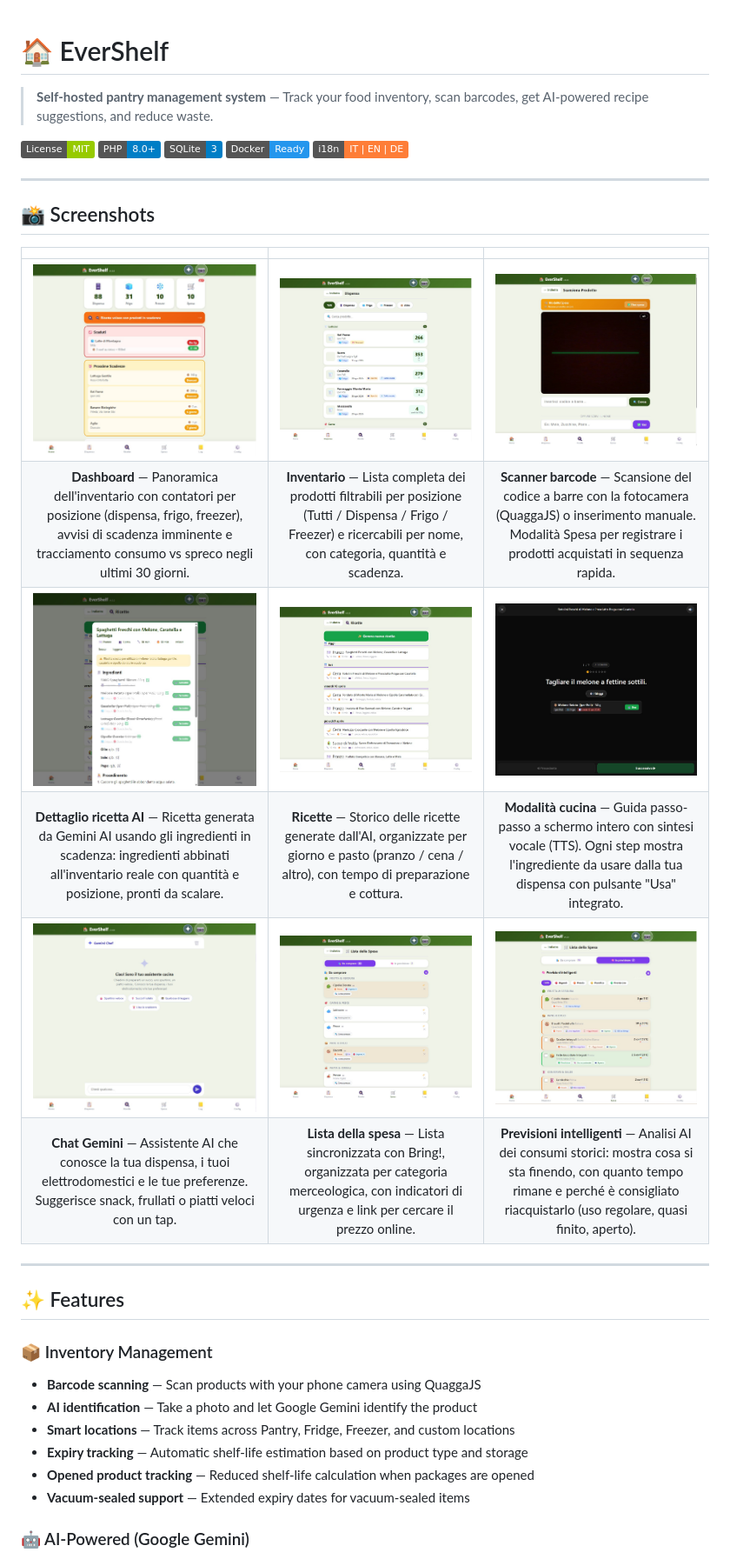
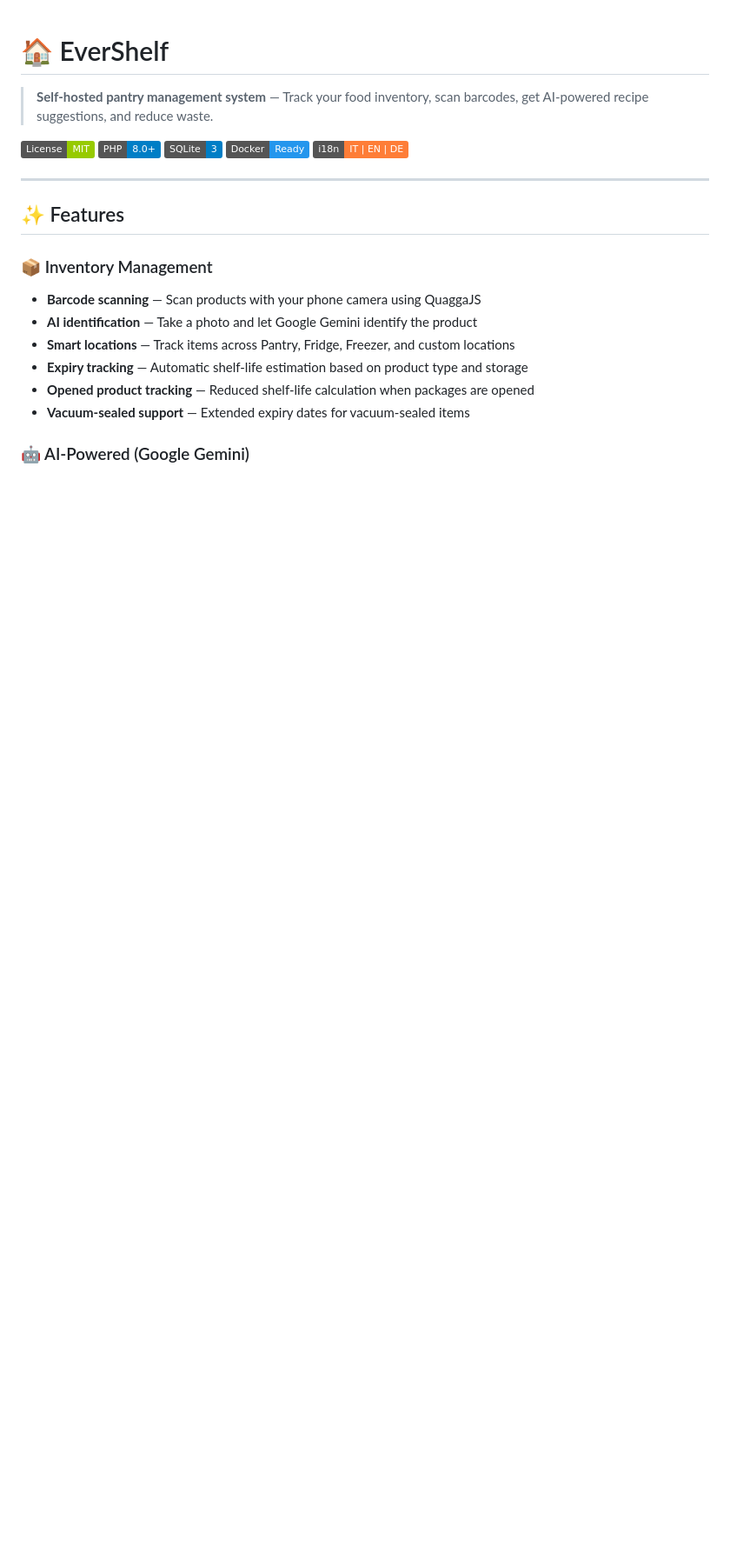
Before and after one commit to dadaloop82/EverShelf, a Markdown page: README.md, the part around one of its changes. Shown at 87% size. GitHub-like rendering; badges without logos; blank space fills up the shorter version.

Commit message:
docs: move screenshots section to end of README, translate to English

```diff
--- a/README.md
+++ b/README.md
@@ -7,19 +7,6 @@
 [![SQLite](https://img.shields.io/badge/SQLite-3-blue.svg)](https://www.sqlite.org/)
 [![Docker](https://img.shields.io/badge/Docker-Ready-2496ED.svg)](Dockerfile)
 [![i18n](https://img.shields.io/badge/i18n-IT%20%7C%20EN%20%7C%20DE-orange.svg)](translations/)
-
----
-
-## 📸 Screenshots
-
-| | | |
-|:---:|:---:|:---:|
-| ![Dashboard](assets/img/screenshots/01_dashboard.jpg) | ![Inventario](assets/img/screenshots/02_inventory.jpg) | ![Scanner Barcode](assets/img/screenshots/03_barcode_scanner.jpg) |
-| **Dashboard** — Panoramica dell'inventario con contatori per posizione (dispensa, frigo, freezer), avvisi di scadenza imminente e tracciamento consumo vs spreco negli ultimi 30 giorni. | **Inventario** — Lista completa dei prodotti filtrabili per posizione (Tutti / Dispensa / Frigo / Freezer) e ricercabili per nome, con categoria, quantità e scadenza. | **Scanner barcode** — Scansione del codice a barre con la fotocamera (QuaggaJS) o inserimento manuale. Modalità Spesa per registrare i prodotti acquistati in sequenza rapida. |
-| ![Dettaglio ricetta](assets/img/screenshots/04_recipe_detail.jpg) | ![Ricette](assets/img/screenshots/05_recipes.jpg) | ![Modalità cucina](assets/img/screenshots/06_cooking_mode.jpg) |
-| **Dettaglio ricetta AI** — Ricetta generata da Gemini AI usando gli ingredienti in scadenza: ingredienti abbinati all'inventario reale con quantità e posizione, pronti da scalare. | **Ricette** — Storico delle ricette generate dall'AI, organizzate per giorno e pasto (pranzo / cena / altro), con tempo di preparazione e cottura. | **Modalità cucina** — Guida passo-passo a schermo intero con sintesi vocale (TTS). Ogni step mostra l'ingrediente da usare dalla tua dispensa con pulsante "Usa" integrato. |
-| ![Chat AI](assets/img/screenshots/07_ai_chat.jpg) | ![Lista della spesa](assets/img/screenshots/08_shopping_list.jpg) | ![Previsioni intelligenti](assets/img/screenshots/09_smart_predictions.jpg) |
-| **Chat Gemini** — Assistente AI che conosce la tua dispensa, i tuoi elettrodomestici e le tue preferenze. Suggerisce snack, frullati o piatti veloci con un tap. | **Lista della spesa** — Lista sincronizzata con Bring!, organizzata per categoria merceologica, con indicatori di urgenza e link per cercare il prezzo online. | **Previsioni intelligenti** — Analisi AI dei consumi storici: mostra cosa si sta finendo, con quanto tempo rimane e perché è consigliato riacquistarlo (uso regolare, quasi finito, aperto). |
 
 ---
 
```
Also changed, not shown: other parts of README.md (+13 -0 lines).
